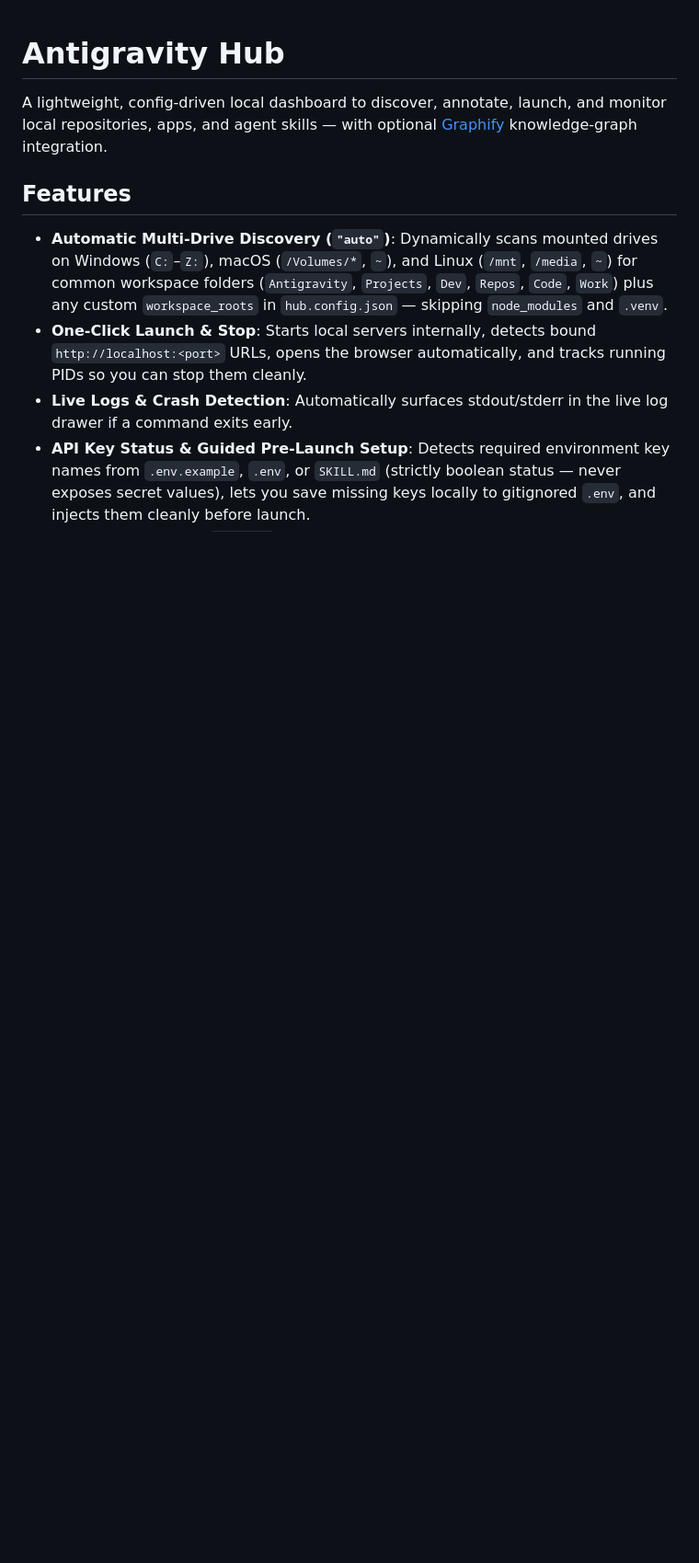
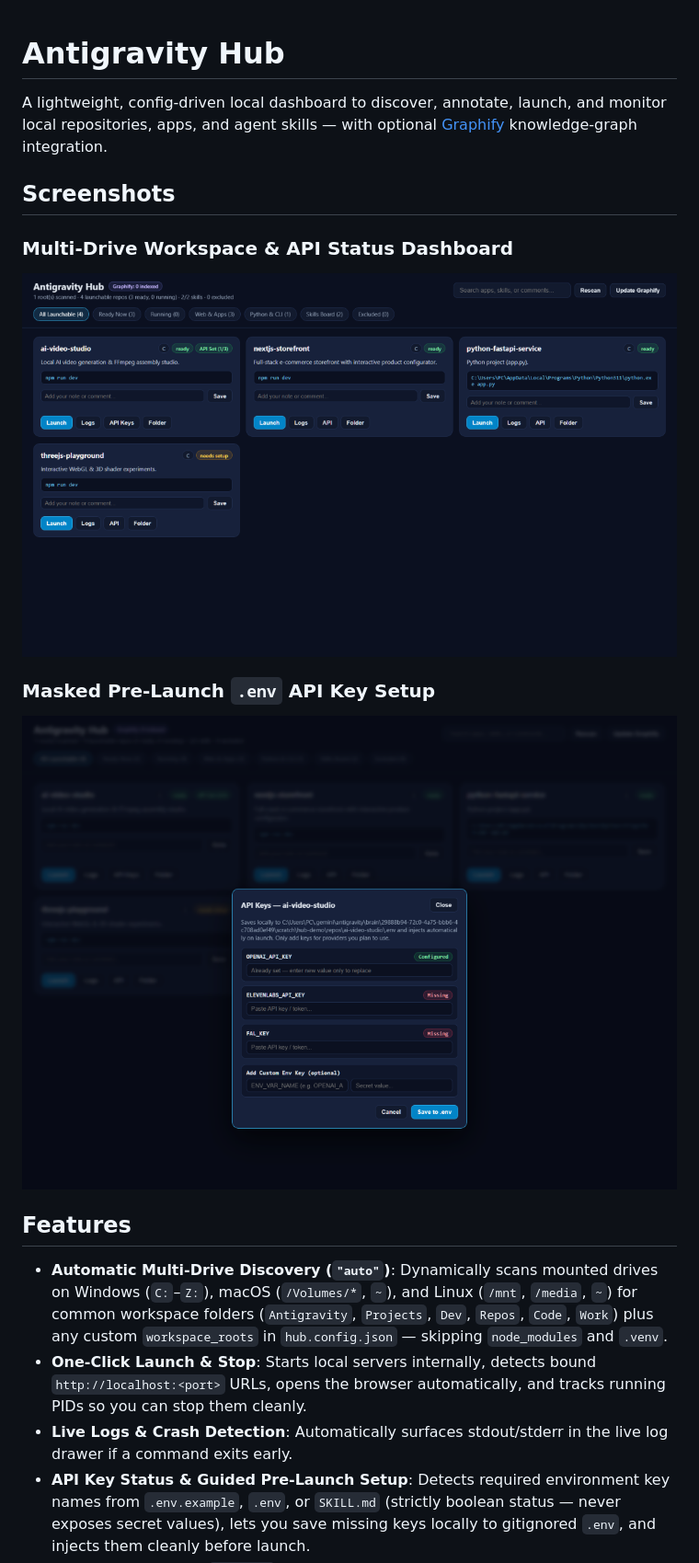
Before and after one commit to BenHassanDev/antigravity-hub, a Markdown page: README.md, the part around the change. Shown at 92% size. GitHub-like rendering; pictures changed too: docs/api-keys-modal.png (added), docs/dashboard.png (added); blank space fills up the shorter version.

Commit message:
docs: add clean demo screenshots, SECURITY.md, CONTRIBUTING.md, and UTF-8 BOM config fix

```diff
--- a/README.md
+++ b/README.md
@@ -1,6 +1,14 @@
 # Antigravity Hub
 
 A lightweight, config-driven local dashboard to discover, annotate, launch, and monitor local repositories, apps, and agent skills — with optional [Graphify](https://github.com/JuliusBrussee/graphify) knowledge-graph integration.
+
+## Screenshots
+
+### Multi-Drive Workspace & API Status Dashboard
+![Antigravity Hub Dashboard](docs/dashboard.png)
+
+### Masked Pre-Launch `.env` API Key Setup
+![Antigravity Hub API Keys Modal](docs/api-keys-modal.png)
 
 ## Features
 
```
Also changed, not shown: CONTRIBUTING.md (added, +21 -0 lines), SECURITY.md (added, +13 -0 lines), 1 other file.
